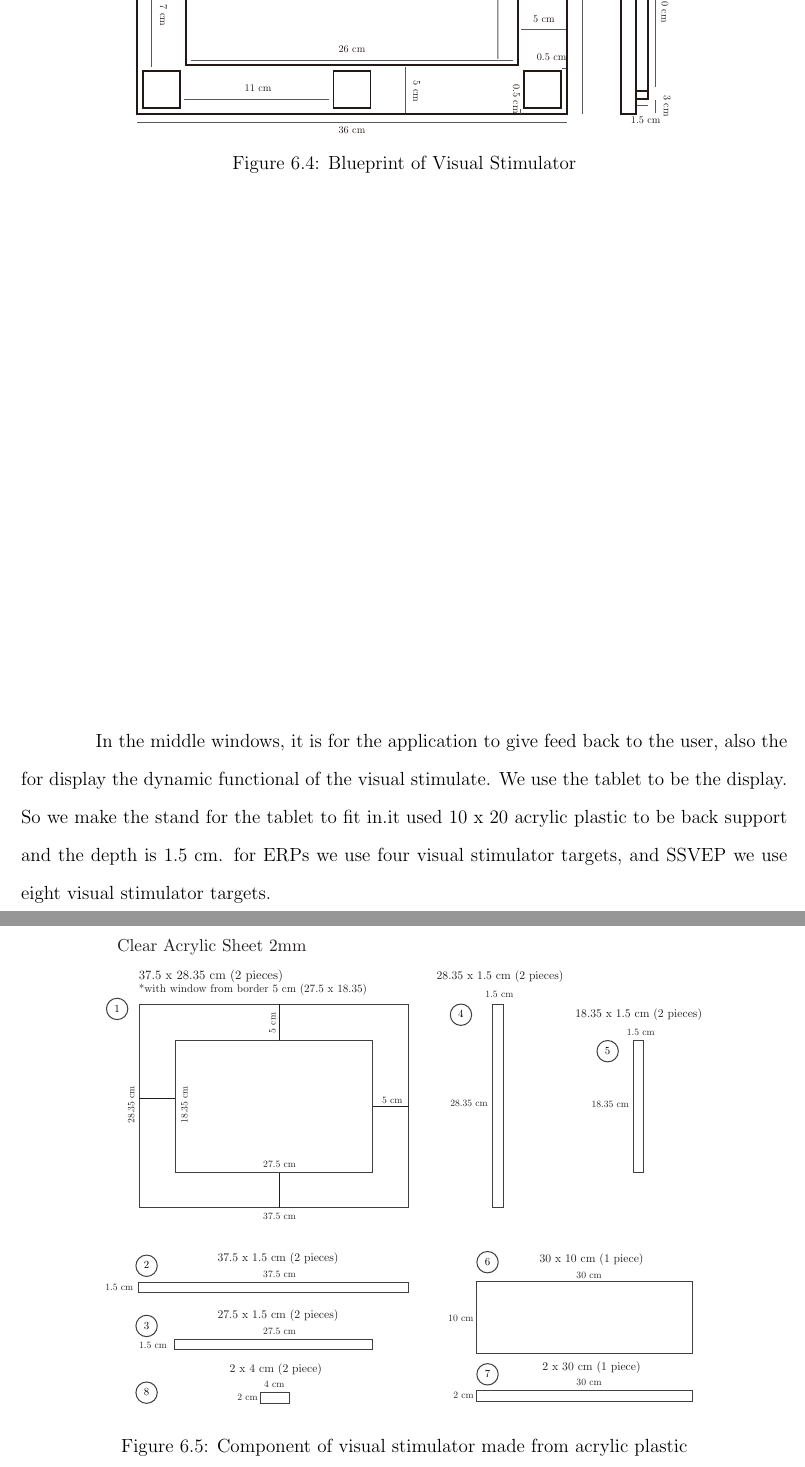
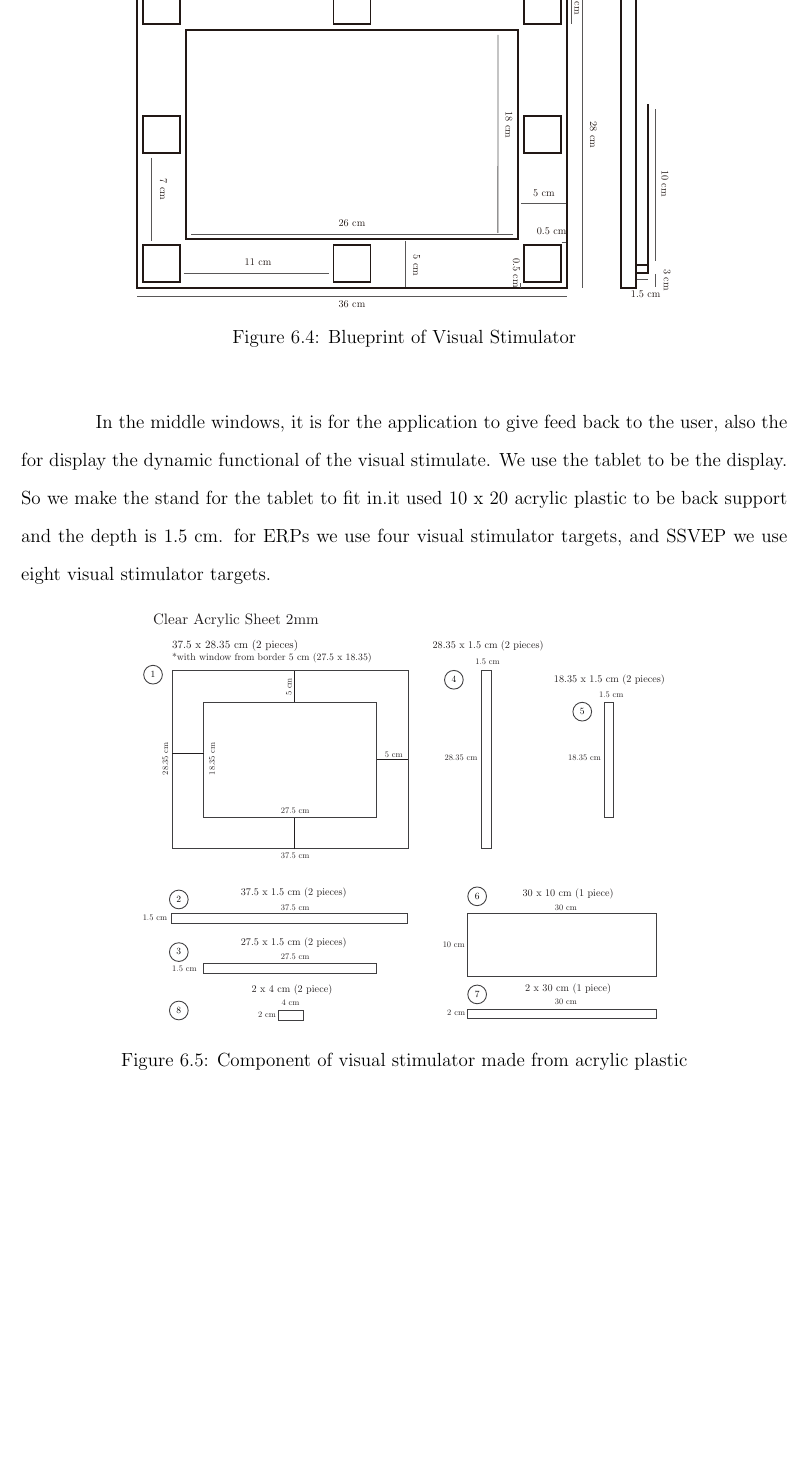
Before and after one commit to ioscarhunter/paper4, a LaTeX thesis (thesis.tex, which reads chapter6/development.tex): two parts of pages 74 and 75 of 111 before the commit and part of page 74 of 111 after it, the two joined at a grey line, cut at the place of the change, the shorter picture padded with empty space. Compiled offline with pdfLaTeX.

Commit message:
txs auto checkin

```diff
--- a/chapter6/development.tex
+++ b/chapter6/development.tex
@@ -36,12 +36,9 @@ Inside the chamber, it is dark, only light from the visual stimulator are allowe
 	\caption{Blueprint of Visual Stimulator}
 \end{figure}
 In the middle windows, it is for the application to give feed back to the user, also the for display the dynamic functional of the visual stimulate. We use the tablet to be the display. So we make the stand for the tablet to fit in.it used 10 x 20 acrylic plastic to be back support and the depth is 1.5 cm. for ERPs we use four visual stimulator targets, and SSVEP we use eight visual stimulator targets.
-
-
-
 \begin{figure}[H]
 	\centering
-	\includegraphics[width=0.8\textwidth]{chapter6/sch.pdf}
+	\includegraphics[width=0.7\textwidth]{chapter6/sch.pdf}
 	\caption{Component of visual stimulator made from acrylic plastic}
 	\label{fig:sch}
 \end{figure}
```
